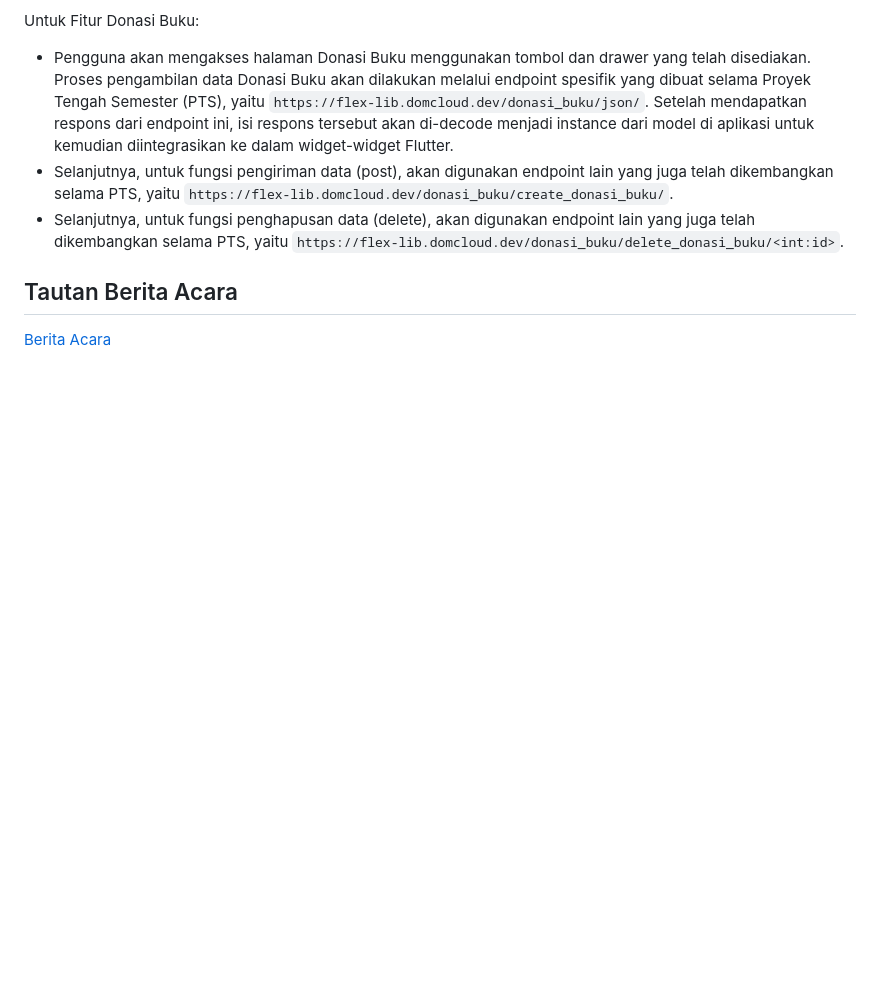
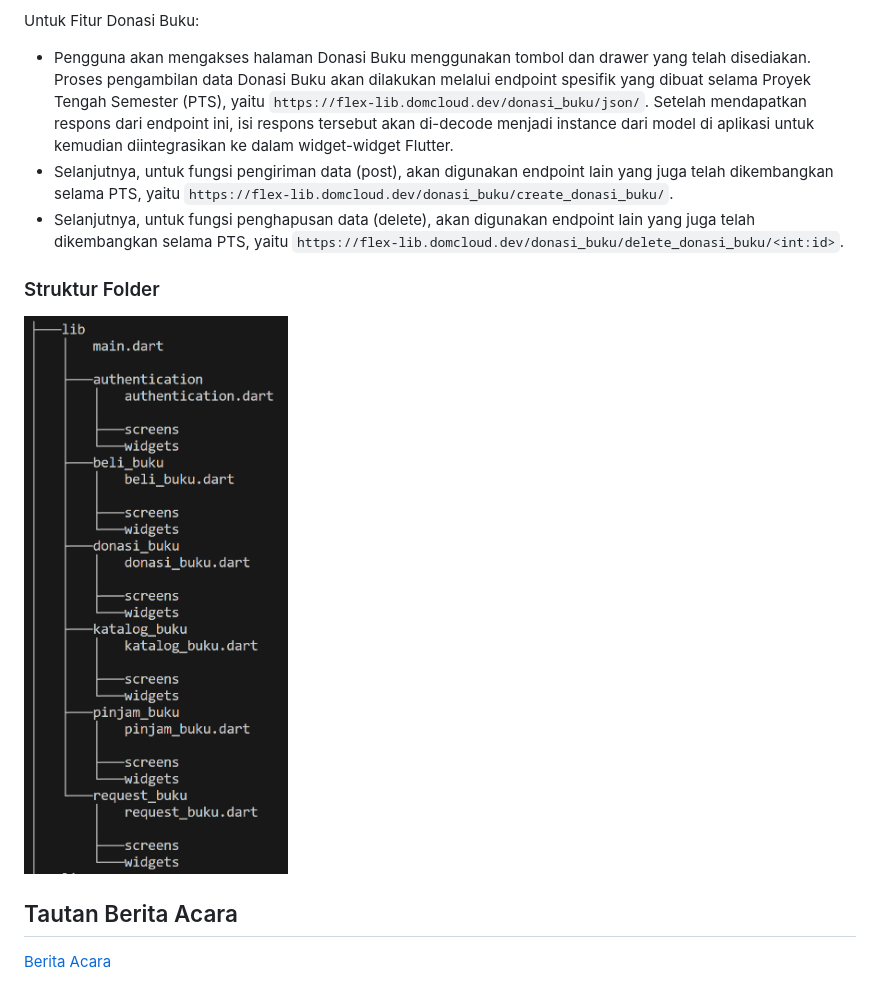
Before and after one commit to E-0-7/e07-mobile, a Markdown page: README.md, the part around the change. Drawn GitHub-style; blank space fills up the shorter version.

```diff
--- a/README.md
+++ b/README.md
@@ -81,5 +81,8 @@ Untuk Fitur Donasi Buku: <br>
 - Selanjutnya, untuk fungsi pengiriman data (post), akan digunakan endpoint lain yang juga telah dikembangkan selama PTS, yaitu `https://flex-lib.domcloud.dev/donasi_buku/create_donasi_buku/`.
 - Selanjutnya, untuk fungsi penghapusan data (delete), akan digunakan endpoint lain yang juga telah dikembangkan selama PTS, yaitu `https://flex-lib.domcloud.dev/donasi_buku/delete_donasi_buku/<int:id>`.
 
+### Struktur Folder
+![./asset/struktur_folder.PNG](./asset/struktur_folder.PNG)
+
 ## Tautan Berita Acara
 [Berita Acara](https://docs.google.com/spreadsheets/d/1G-1tKHE3ZCuPg560ifwNoP7c5bZUEQPgbGDF1paXKHA/edit?usp=sharing)
```
